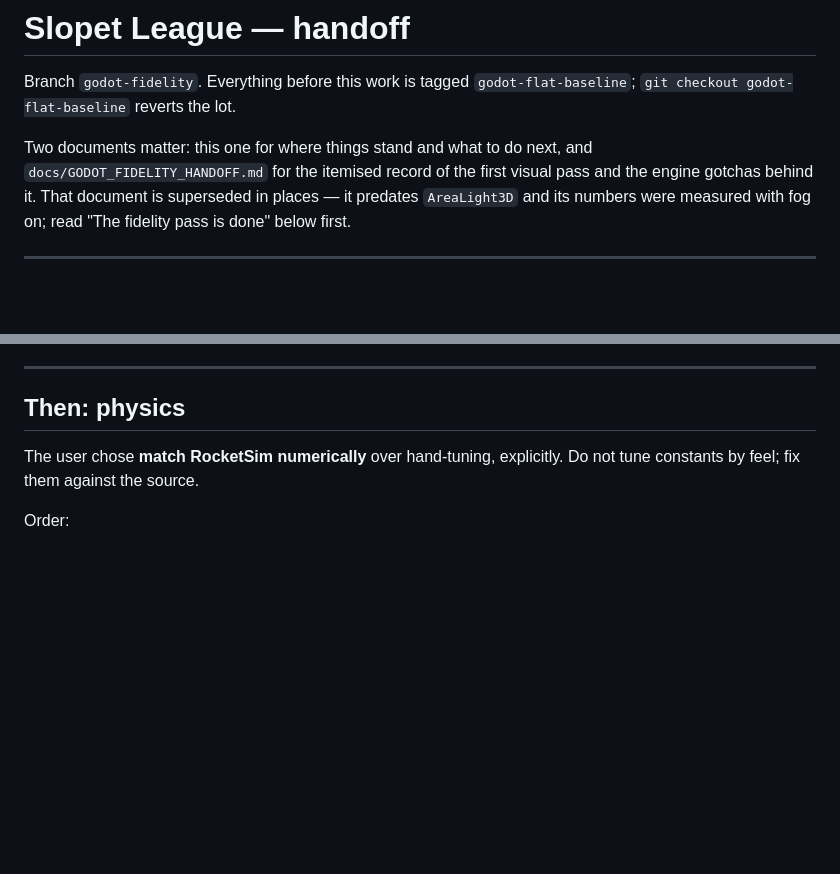
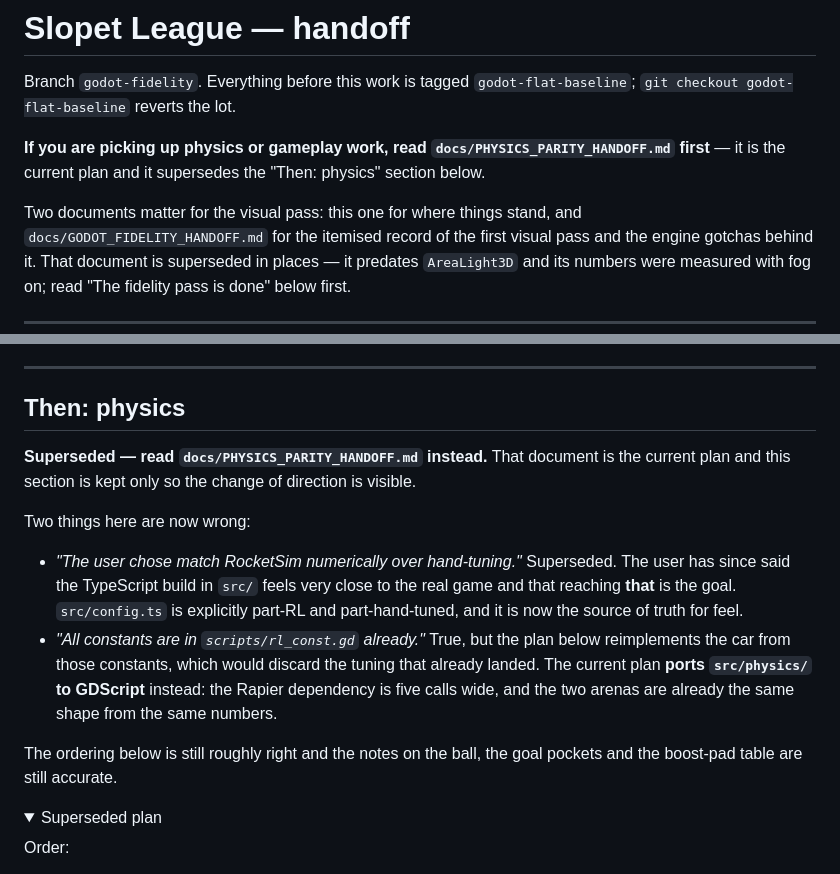
Before and after one commit to am-will/rl-opus, a Markdown page: docs/HANDOFF.md, 2 parts joined by grey strips. Rendered like a GitHub page; folded sections open; blank space fills up the shorter version.

```diff
--- a/docs/HANDOFF.md
+++ b/docs/HANDOFF.md
@@ -3,7 +3,11 @@
 Branch `godot-fidelity`. Everything before this work is tagged `godot-flat-baseline`;
 `git checkout godot-flat-baseline` reverts the lot.
 
-Two documents matter: this one for where things stand and what to do next, and
+**If you are picking up physics or gameplay work, read
+`docs/PHYSICS_PARITY_HANDOFF.md` first** — it is the current plan and it
+supersedes the "Then: physics" section below.
+
+Two documents matter for the visual pass: this one for where things stand, and
 `docs/GODOT_FIDELITY_HANDOFF.md` for the itemised record of the first visual pass
 and the engine gotchas behind it. That document is superseded in places — it
 predates `AreaLight3D` and its numbers were measured with fog on; read "The
@@ -196,8 +200,27 @@ marked as such. Harmless and useful.
 
 ## Then: physics
 
-The user chose **match RocketSim numerically** over hand-tuning, explicitly. Do not
-tune constants by feel; fix them against the source.
+**Superseded — read `docs/PHYSICS_PARITY_HANDOFF.md` instead.** That document is
+the current plan and this section is kept only so the change of direction is
+visible.
+
+Two things here are now wrong:
+
+- *"The user chose match RocketSim numerically over hand-tuning."* Superseded.
+  The user has since said the TypeScript build in `src/` feels very close to the
+  real game and that reaching **that** is the goal. `src/config.ts` is explicitly
+  part-RL and part-hand-tuned, and it is now the source of truth for feel.
+- *"All constants are in `scripts/rl_const.gd` already."* True, but the plan
+  below reimplements the car from those constants, which would discard the
+  tuning that already landed. The current plan **ports `src/physics/` to
+  GDScript** instead: the Rapier dependency is five calls wide, and the two
+  arenas are already the same shape from the same numbers.
+
+The ordering below is still roughly right and the notes on the ball, the goal
+pockets and the boost-pad table are still accurate.
+
+<details>
+<summary>Superseded plan</summary>
 
 Order:
 
```
Also changed, not shown: other parts of docs/HANDOFF.md (+2 -0 lines), docs/PHYSICS_PARITY_HANDOFF.md (added, +310 -0 lines).
